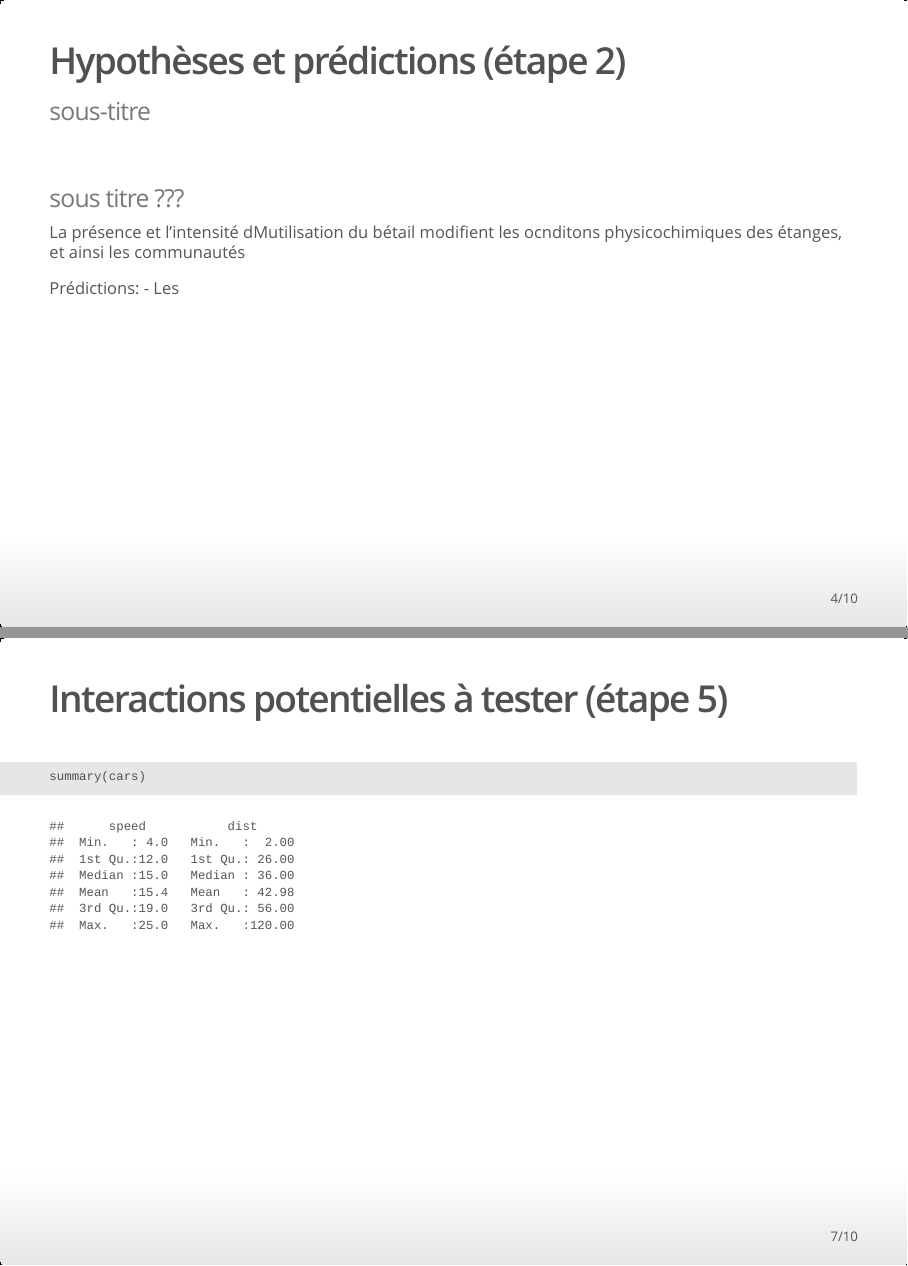
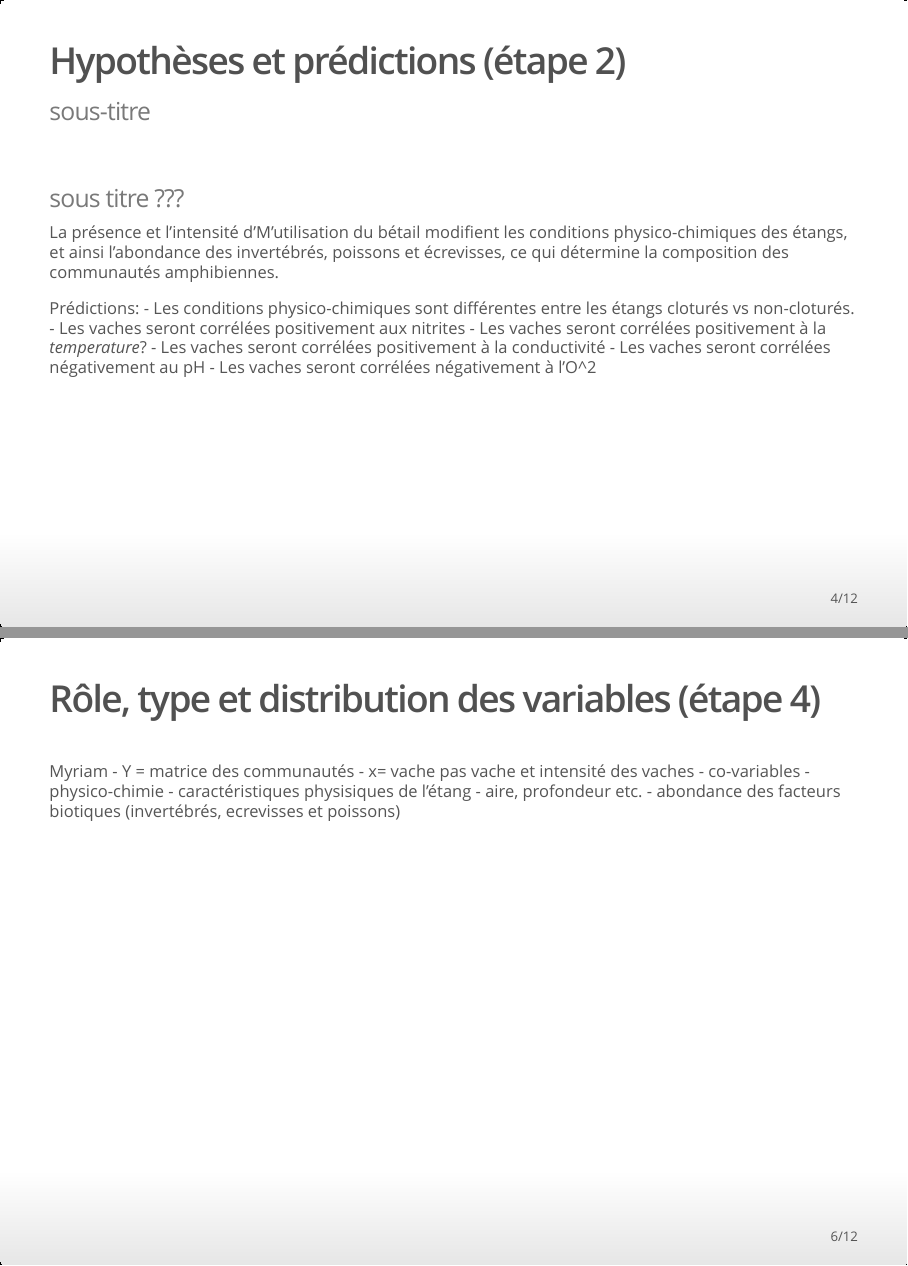
Before and after one commit to florentdery/oral_3, an R Markdown document (equipe_5_oral_3.Rmd): pages 4 and 7 of 10 before the commit and pages 4 and 6 of 12 after it, joined at a grey line. The pictures show the output file equipe_5_oral_3.html that the author committed with the source, opened offline.

Commit message:
updating

````diff
--- a/equipe_5_oral_3.Rmd
+++ b/equipe_5_oral_3.Rmd
@@ -29,10 +29,16 @@ Vérifier l'impact du pâturage par le bétail (vaches) sur les communautés d'a
 ## Hypothèses et prédictions (étape 2) | sous-titre
 ### sous titre ???
 
-La présence et l'intensité dMutilisation du bétail modifient les ocnditons physicochimiques des étanges, et ainsi les communautés
+La présence et l'intensité d'M'utilisation du bétail modifient les conditions physico-chimiques des étangs, et ainsi l'abondance des invertébrés, poissons et écrevisses, ce qui détermine la composition des communautés amphibiennes.
+
 
 Prédictions:
-- Les
+- Les conditions physico-chimiques sont différentes entre les étangs cloturés vs non-cloturés.
+  - Les vaches seront corrélées positivement aux nitrites
+  - Les vaches seront corrélées positivement à la *temperature*?
+  - Les vaches seront corrélées positivement à la conductivité
+  - Les vaches seront corrélées négativement au pH
+  - Les vaches seront corrélées négativement à l'O^2
 
 ## Variables du système (étape 3)
 
@@ -75,12 +92,14 @@ dat[dat$cloture=="No",]$vache_std %>% sort()
 
 
 ## Rôle, type et distribution des variables (étape 4)
-
--
--
--
+Myriam
+- Y = matrice des communautés
+- x= vache pas vache et intensité des vaches
+- co-variables
+  - physico-chimie
+  - caractéristiques physisiques de l'étang
+    - aire, profondeur etc.
+  - abondance des facteurs biotiques (invertébrés, ecrevisses et poissons)
 
 ## Interactions potentielles à tester (étape 5)
 
-```{r cars, echo = TRUE}
-summary(cars)
````
Also changed, not shown: equipe_5_oral_3.html, equipe_5_oral_3.Rmd (40 more changed lines).
